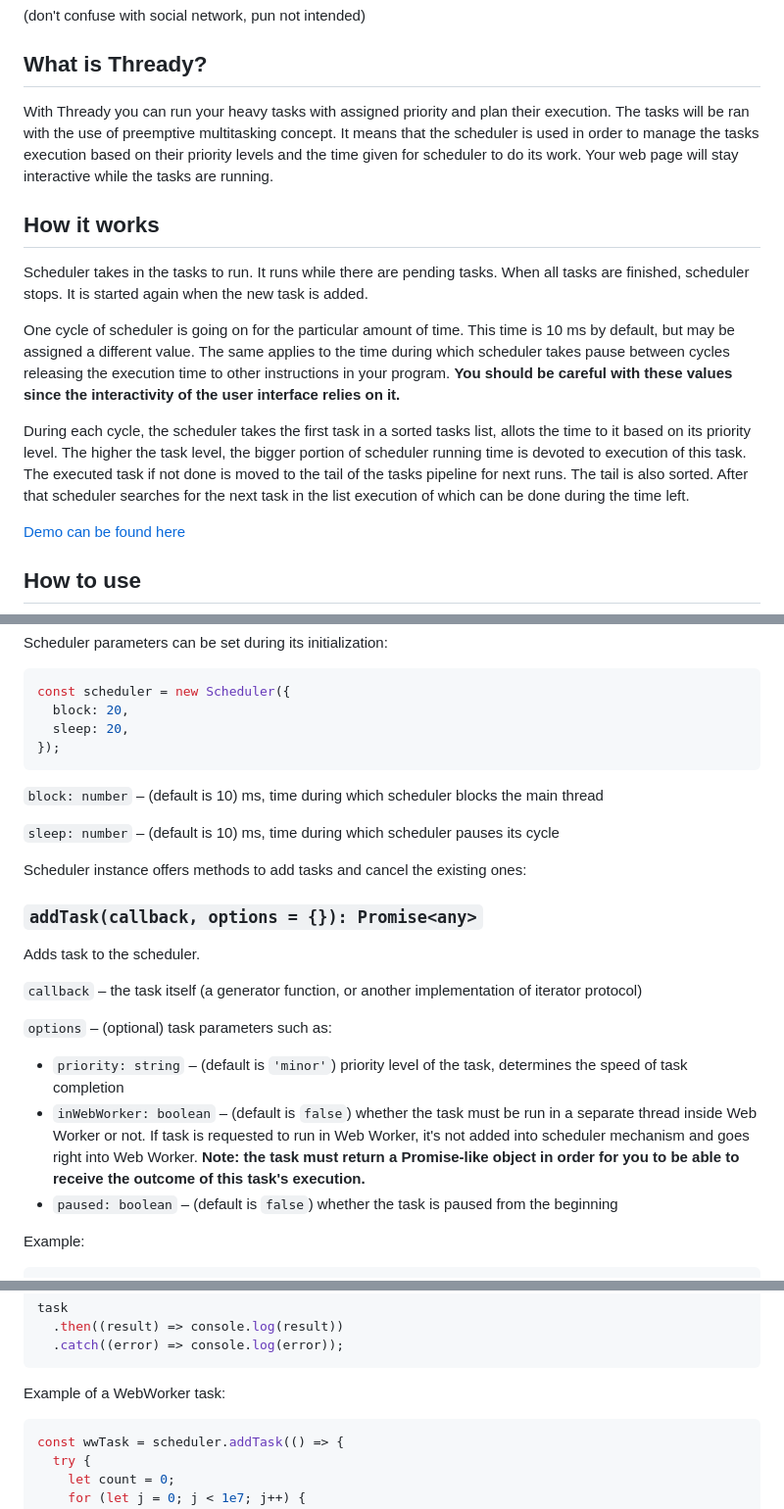
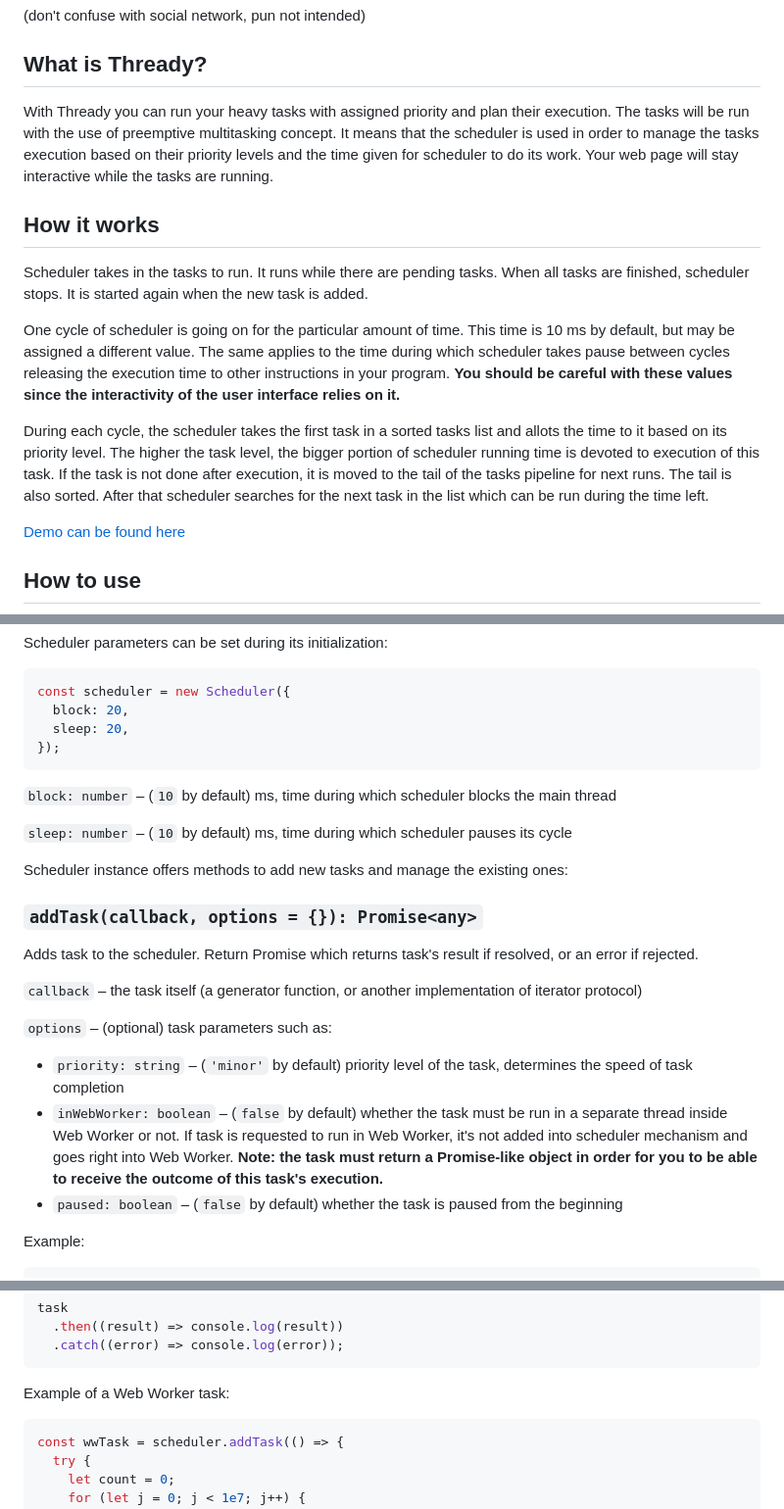
Before and after one commit to AdelFattakhova/threadier, a Markdown page: README.md, 3 parts joined by grey strips. Shown: that part at 98% size. Rendered like a GitHub page.

````diff
--- a/README.md
+++ b/README.md
@@ -2,14 +2,14 @@
 (don't confuse with social network, pun not intended)
 
 ## What is Thready?
-With Thready you can run your heavy tasks with assigned priority and plan their execution. The tasks will be ran with the use of preemptive multitasking concept. It means that the scheduler is used in order to manage the tasks execution based on their priority levels and the time given for scheduler to do its work. Your web page will stay interactive while the tasks are running.
+With Thready you can run your heavy tasks with assigned priority and plan their execution. The tasks will be run with the use of preemptive multitasking concept. It means that the scheduler is used in order to manage the tasks execution based on their priority levels and the time given for scheduler to do its work. Your web page will stay interactive while the tasks are running.
 
 ## How it works
 Scheduler takes in the tasks to run. It runs while there are pending tasks. When all tasks are finished, scheduler stops. It is started again when the new task is added.
 
 One cycle of scheduler is going on for the particular amount of time. This time is 10 ms by default, but may be assigned a different value. The same applies to the time during which scheduler takes pause between cycles releasing the execution time to other instructions in your program. **You should be careful with these values since the interactivity of the user interface relies on it.**
 
-During each cycle, the scheduler takes the first task in a sorted tasks list, allots the time to it based on its priority level. The higher the task level, the bigger portion of scheduler running time is devoted to execution of this task. The executed task if not done is moved to the tail of the tasks pipeline for next runs. The tail is also sorted. After that scheduler searches for the next task in the list execution of which can be done during the time left.
+During each cycle, the scheduler takes the first task in a sorted tasks list and allots the time to it based on its priority level. The higher the task level, the bigger portion of scheduler running time is devoted to execution of this task. If the task is not done after execution, it is moved to the tail of the tasks pipeline for next runs. The tail is also sorted. After that scheduler searches for the next task in the list which can be run during the time left.
 
 [Demo can be found here](https://adelfattakhova.github.io/thready/demo/)
 
@@ -26,21 +26,21 @@ const scheduler = new Scheduler({
   sleep: 20,
 });
 ```
-`block: number` – (default is 10) ms, time during which scheduler blocks the main thread
+`block: number` – (`10` by default) ms, time during which scheduler blocks the main thread
 
-`sleep: number` – (default is 10) ms, time during which scheduler pauses its cycle
+`sleep: number` – (`10` by default) ms, time during which scheduler pauses its cycle
 
-Scheduler instance offers methods to add tasks and cancel the existing ones:
+Scheduler instance offers methods to add new tasks and manage the existing ones:
 
 ### `addTask(callback, options = {}): Promise<any>`
-Adds task to the scheduler.
+Adds task to the scheduler. Return Promise which returns task's result if resolved, or an error if rejected.
 
 `callback` – the task itself (a generator function, or another implementation of iterator protocol)
 
 `options` – (optional) task parameters such as:
-- `priority: string` – (default is `'minor'`) priority level of the task, determines the speed of task completion
-- `inWebWorker: boolean` – (default is `false`) whether the task must be run in a separate thread inside Web Worker or not. If task is requested to run in Web Worker, it's not added into scheduler mechanism and goes right into Web Worker. **Note: the task must return a Promise-like object in order for you to be able to receive the outcome of this task's execution.**
-- `paused: boolean` – (default is `false`) whether the task is paused from the beginning
+- `priority: string` – (`'minor'` by default) priority level of the task, determines the speed of task completion
+- `inWebWorker: boolean` – (`false` by default) whether the task must be run in a separate thread inside Web Worker or not. If task is requested to run in Web Worker, it's not added into scheduler mechanism and goes right into Web Worker. **Note: the task must return a Promise-like object in order for you to be able to receive the outcome of this task's execution.**
+- `paused: boolean` – (`false` by default) whether the task is paused from the beginning
 
 Example:
 ```js
@@ -104,7 +105,7 @@ task
   .catch((error) => console.log(error));
 ```
 
-Example of a WebWorker task:
+Example of a Web Worker task:
 ```js
 const wwTask = scheduler.addTask(() => {
   try {
````
Also changed, not shown: other parts of README.md (+1 -0 lines).
